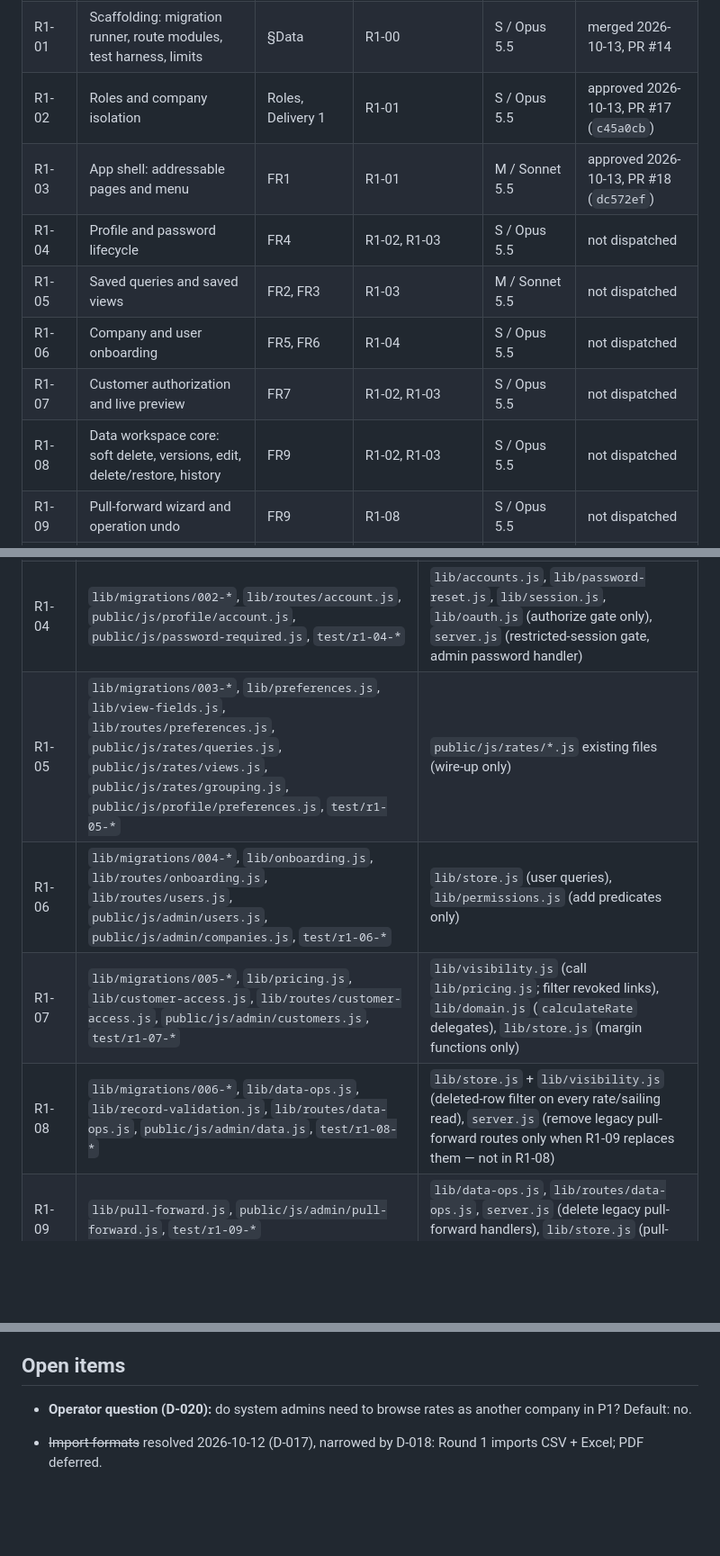
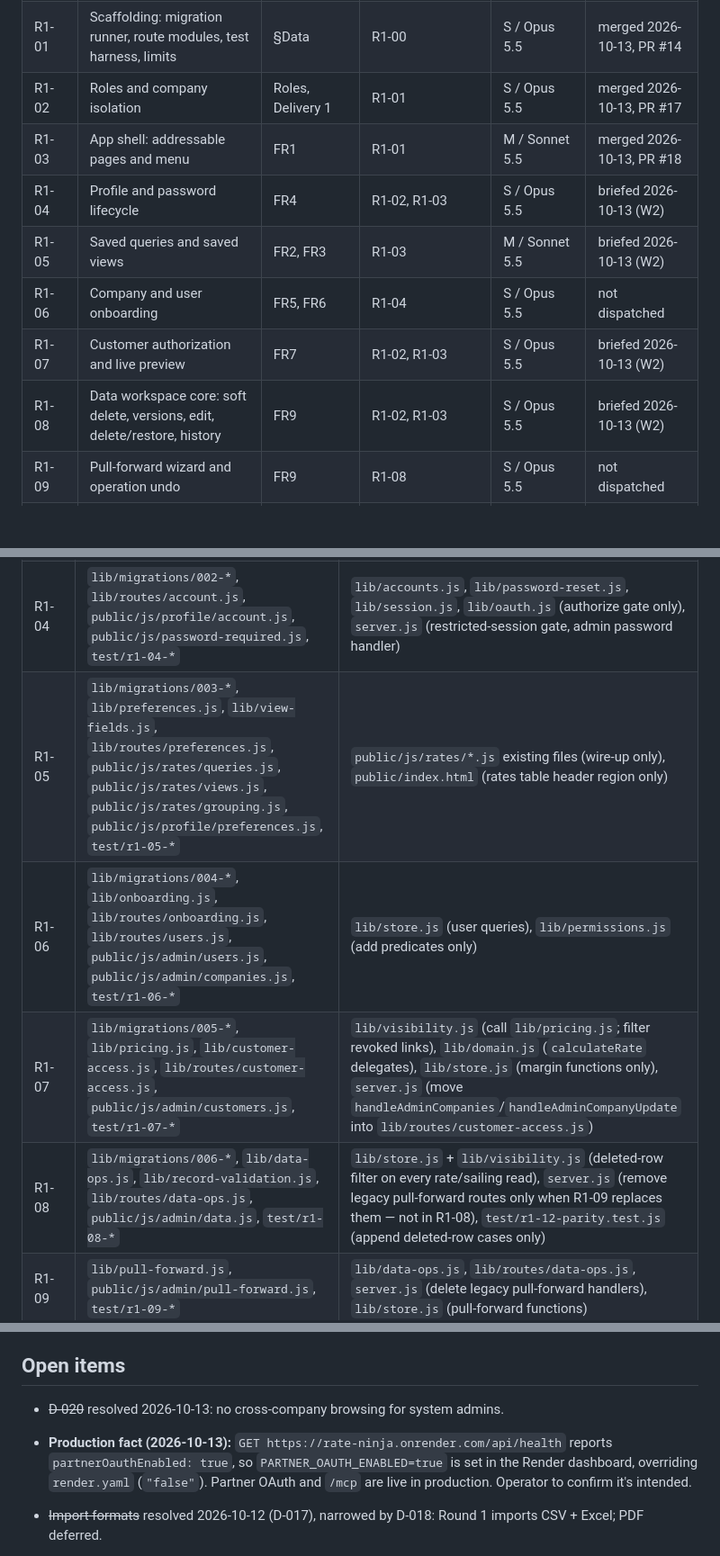
Before and after one commit to StephenForte/RateNinja, a Markdown page: tasks/round-1-plan.md, 3 parts joined by grey strips. Shown at 90% size. GitHub-like rendering; blank space fills up the shorter version.

Commit message:
docs: W2 briefed; merge order; ownership; partner OAuth prod fact

```diff
--- a/tasks/round-1-plan.md
+++ b/tasks/round-1-plan.md
@@ -57,13 +57,13 @@ Model names are the planner's proposal; operator overrides recorded in the Run c
 | --- | --- | --- | --- | --- | --- |
 | R1-00 | Static serving lockdown (hotfix) | — | — | M / Sonnet 5.5 | approved 2026-10-12, PR #12 |
 | R1-01 | Scaffolding: migration runner, route modules, test harness, limits | §Data | R1-00 | S / Opus 5.5 | merged 2026-10-13, PR #14 |
-| R1-02 | Roles and company isolation | Roles, Delivery 1 | R1-01 | S / Opus 5.5 | approved 2026-10-13, PR #17 (`c45a0cb`) |
-| R1-03 | App shell: addressable pages and menu | FR1 | R1-01 | M / Sonnet 5.5 | approved 2026-10-13, PR #18 (`dc572ef`) |
-| R1-04 | Profile and password lifecycle | FR4 | R1-02, R1-03 | S / Opus 5.5 | not dispatched |
-| R1-05 | Saved queries and saved views | FR2, FR3 | R1-03 | M / Sonnet 5.5 | not dispatched |
+| R1-02 | Roles and company isolation | Roles, Delivery 1 | R1-01 | S / Opus 5.5 | merged 2026-10-13, PR #17 |
+| R1-03 | App shell: addressable pages and menu | FR1 | R1-01 | M / Sonnet 5.5 | merged 2026-10-13, PR #18 |
+| R1-04 | Profile and password lifecycle | FR4 | R1-02, R1-03 | S / Opus 5.5 | briefed 2026-10-13 (W2) |
+| R1-05 | Saved queries and saved views | FR2, FR3 | R1-03 | M / Sonnet 5.5 | briefed 2026-10-13 (W2) |
 | R1-06 | Company and user onboarding | FR5, FR6 | R1-04 | S / Opus 5.5 | not dispatched |
-| R1-07 | Customer authorization and live preview | FR7 | R1-02, R1-03 | S / Opus 5.5 | not dispatched |
-| R1-08 | Data workspace core: soft delete, versions, edit, delete/restore, history | FR9 | R1-02, R1-03 | S / Opus 5.5 | not dispatched |
+| R1-07 | Customer authorization and live preview | FR7 | R1-02, R1-03 | S / Opus 5.5 | briefed 2026-10-13 (W2) |
+| R1-08 | Data workspace core: soft delete, versions, edit, delete/restore, history | FR9 | R1-02, R1-03 | S / Opus 5.5 | briefed 2026-10-13 (W2) |
 | R1-09 | Pull-forward wizard and operation undo | FR9 | R1-08 | S / Opus 5.5 | not dispatched |
 | R1-10 | Imports discovery spike, CSV + Excel (no product code) | FR8 | representative files from operator | M / Sonnet 5.5 | awaiting files |
 | R1-11a | Imports implementation: CSV + Excel | FR8 | R1-08, R1-10 | S / Opus 5.5 | not dispatched |
@@ -94,10 +94,10 @@ Peak concurrency is 4 (W2). If the operator runs fewer agents, drop R1-05 to W3
 | R1-02 | `lib/permissions.js`, `lib/migrations/001-roles.js`, `lib/routes/admin-context.js`, `test/r1-02-*` | `lib/foundation.js`, `server.js` (session payload, existing admin handlers), `lib/store.js` (`listUsersForAdmin`, user mutators), `lib/session.js` (session-context setter only), `lib/accounts.js` (scope and last-admin guards only), `test/r1-01-migrations.test.js` (delete the no-`NNN` assertion only) |
 | R1-03 | `public/index.html`, `public/styles.css`, `public/js/**` (split of `public/script.js`, which is deleted), **stub for every admin/profile section below**, `test/r1-03-*` | `server.js` page-path fallback only |
 | R1-04 | `lib/migrations/002-*`, `lib/routes/account.js`, `public/js/profile/account.js`, `public/js/password-required.js`, `test/r1-04-*` | `lib/accounts.js`, `lib/password-reset.js`, `lib/session.js`, `lib/oauth.js` (authorize gate only), `server.js` (restricted-session gate, admin password handler) |
-| R1-05 | `lib/migrations/003-*`, `lib/preferences.js`, `lib/view-fields.js`, `lib/routes/preferences.js`, `public/js/rates/queries.js`, `public/js/rates/views.js`, `public/js/rates/grouping.js`, `public/js/profile/preferences.js`, `test/r1-05-*` | `public/js/rates/*.js` existing files (wire-up only) |
+| R1-05 | `lib/migrations/003-*`, `lib/preferences.js`, `lib/view-fields.js`, `lib/routes/preferences.js`, `public/js/rates/queries.js`, `public/js/rates/views.js`, `public/js/rates/grouping.js`, `public/js/profile/preferences.js`, `test/r1-05-*` | `public/js/rates/*.js` existing files (wire-up only), `public/index.html` (rates table header region only) |
 | R1-06 | `lib/migrations/004-*`, `lib/onboarding.js`, `lib/routes/onboarding.js`, `lib/routes/users.js`, `public/js/admin/users.js`, `public/js/admin/companies.js`, `test/r1-06-*` | `lib/store.js` (user queries), `lib/permissions.js` (add predicates only) |
-| R1-07 | `lib/migrations/005-*`, `lib/pricing.js`, `lib/customer-access.js`, `lib/routes/customer-access.js`, `public/js/admin/customers.js`, `test/r1-07-*` | `lib/visibility.js` (call `lib/pricing.js`; filter revoked links), `lib/domain.js` (`calculateRate` delegates), `lib/store.js` (margin functions only) |
-| R1-08 | `lib/migrations/006-*`, `lib/data-ops.js`, `lib/record-validation.js`, `lib/routes/data-ops.js`, `public/js/admin/data.js`, `test/r1-08-*` | `lib/store.js` + `lib/visibility.js` (deleted-row filter on every rate/sailing read), `server.js` (remove legacy pull-forward routes only when R1-09 replaces them — not in R1-08) |
+| R1-07 | `lib/migrations/005-*`, `lib/pricing.js`, `lib/customer-access.js`, `lib/routes/customer-access.js`, `public/js/admin/customers.js`, `test/r1-07-*` | `lib/visibility.js` (call `lib/pricing.js`; filter revoked links), `lib/domain.js` (`calculateRate` delegates), `lib/store.js` (margin functions only), `server.js` (move `handleAdminCompanies`/`handleAdminCompanyUpdate` into `lib/routes/customer-access.js`) |
+| R1-08 | `lib/migrations/006-*`, `lib/data-ops.js`, `lib/record-validation.js`, `lib/routes/data-ops.js`, `public/js/admin/data.js`, `test/r1-08-*` | `lib/store.js` + `lib/visibility.js` (deleted-row filter on every rate/sailing read), `server.js` (remove legacy pull-forward routes only when R1-09 replaces them — not in R1-08), `test/r1-12-parity.test.js` (append deleted-row cases only) |
 | R1-09 | `lib/pull-forward.js`, `public/js/admin/pull-forward.js`, `test/r1-09-*` | `lib/data-ops.js`, `lib/routes/data-ops.js`, `server.js` (delete legacy pull-forward handlers), `lib/store.js` (pull-forward functions) |
 | R1-10 | `docs/imports-discovery.md`, `test/fixtures/imports/**` | — |
 | R1-11a | `lib/migrations/008-*`, `lib/imports/**`, `lib/routes/imports.js`, `public/js/admin/imports.js`, `public/templates/*`, `test/r1-11-*` | `package.json`/lockfile (parser + Anthropic deps), `lib/config.js` (import/Claude settings), `lib/data-ops.js` (undo hook), `lib/record-validation.js` |
@@ -138,7 +140,8 @@ Every migration task must also prove: fresh DB, prod-shaped copy, and re-run (id
 
 ## Open items
 
-- **Operator question (D-020):** do system admins need to browse rates as another company in P1? Default: no.
+- ~~D-020~~ resolved 2026-10-13: no cross-company browsing for system admins.
+- **Production fact (2026-10-13):** `GET https://rate-ninja.onrender.com/api/health` reports `partnerOauthEnabled: true`, so `PARTNER_OAUTH_ENABLED=true` is set in the Render dashboard, overriding `render.yaml` (`"false"`). Partner OAuth and `/mcp` are live in production. Operator to confirm it's intended.
 
 - ~~Import formats~~ resolved 2026-10-12 (D-017), narrowed by D-018: Round 1 imports CSV + Excel; PDF deferred.
 - **Deferred past Round 1 (D-018):** Claude extraction of unstructured files, and with it PDF import. Guardrails recorded; no Round 1 task. Target: P3 or P4 (operator, 2026-10-12).
```
Also changed, not shown: other parts of tasks/round-1-plan.md (+3 -1 lines).
